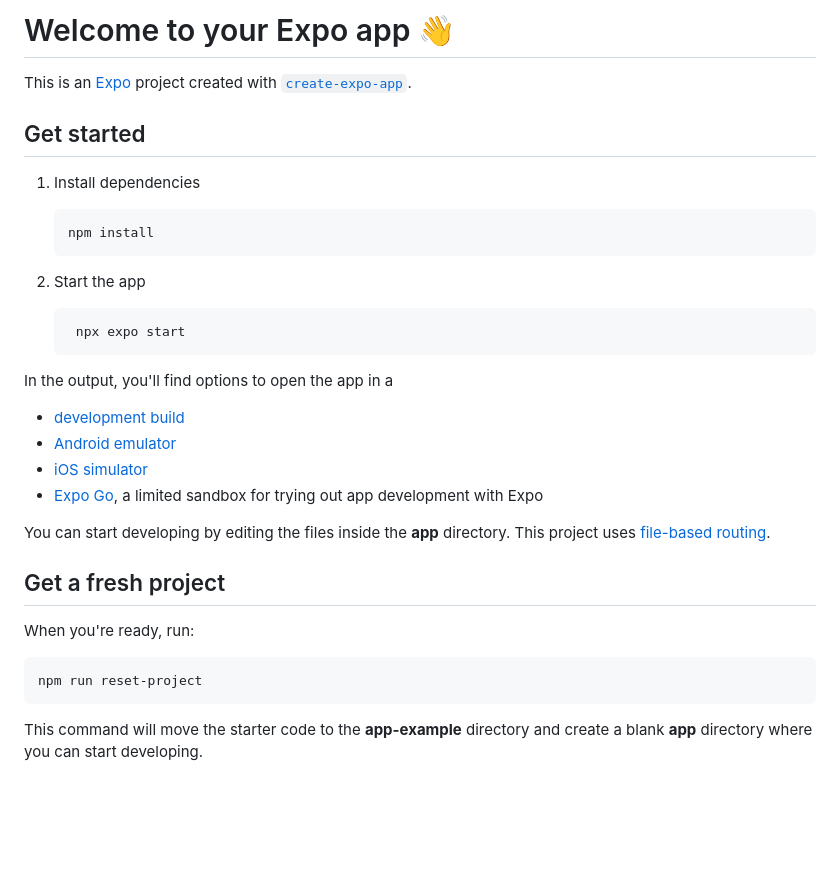
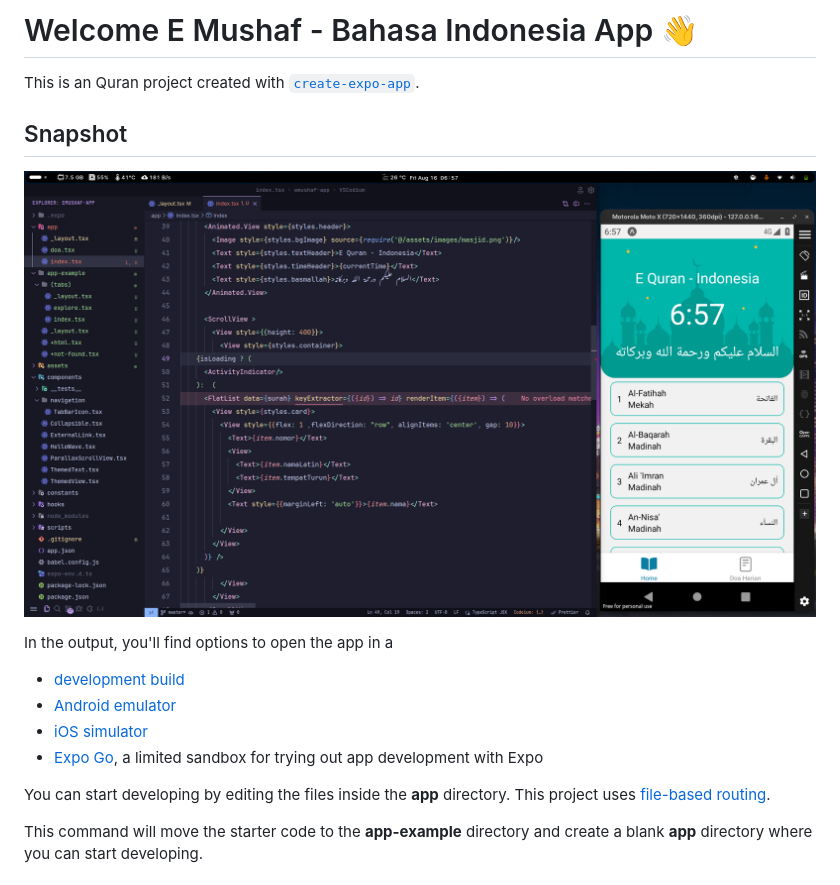
Before and after one commit to Rauliqbal/emushaf-indonesia, a Markdown page: README.md, the part around the change. Drawn GitHub-style; pictures changed too: snapshot.png (added); blank space fills up the shorter version.

````diff
--- a/README.md
+++ b/README.md
@@ -1,20 +1,10 @@
-# Welcome to your Expo app 👋
+# Welcome E Mushaf - Bahasa Indonesia App 👋
 
-This is an [Expo](https://expo.dev) project created with [`create-expo-app`](https://www.npmjs.com/package/create-expo-app).
+This is an Quran project created with [`create-expo-app`](https://www.npmjs.com/package/create-expo-app).
 
-## Get started
+## Snapshot
+![Process Development](/snapshot.png)
 
-1. Install dependencies
-
-   ```bash
-   npm install
-   ```
-
-2. Start the app
-
-   ```bash
-    npx expo start
-   ```
 
 In the output, you'll find options to open the app in a
 
@@ -24,14 +14,6 @@ In the output, you'll find options to open the app in a
 - [Expo Go](https://expo.dev/go), a limited sandbox for trying out app development with Expo
 
 You can start developing by editing the files inside the **app** directory. This project uses [file-based routing](https://docs.expo.dev/router/introduction).
-
-## Get a fresh project
-
-When you're ready, run:
-
-```bash
-npm run reset-project
-```
 
 This command will move the starter code to the **app-example** directory and create a blank **app** directory where you can start developing.
 
````
Also changed, not shown: assets/images/bg-header.png (added), assets/images/masjid.png (added), 9 other files.
